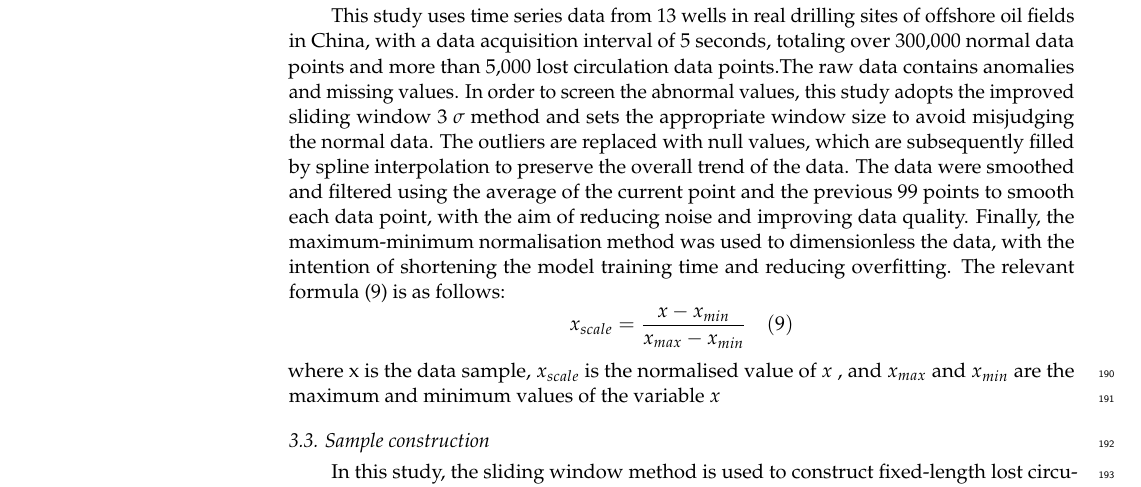
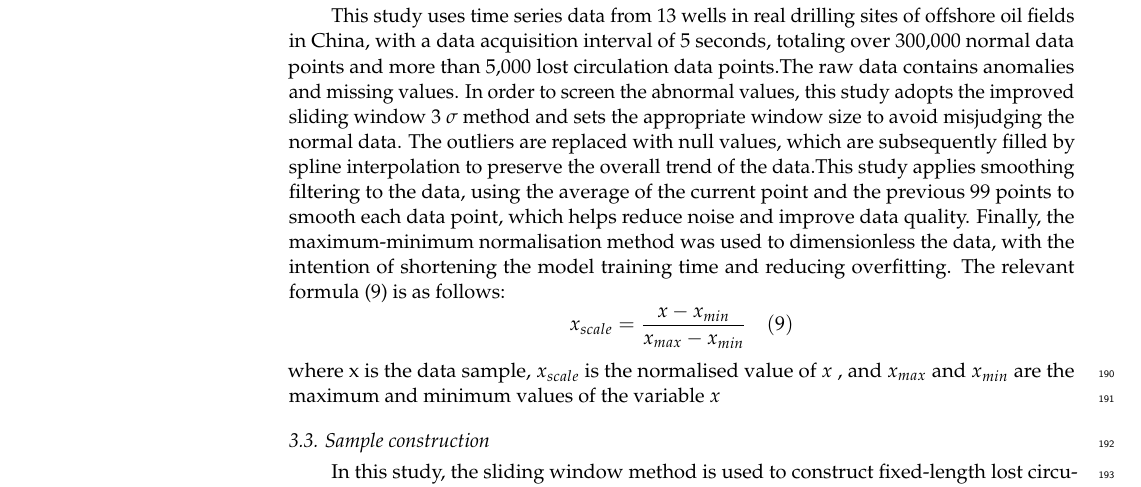
Before and after one commit to Sun-Junipero/--timeGan, a LaTeX paper (template.tex): part of page 7 of 15, cut so that both start at the same text. Compiled offline with pdfLaTeX.

Commit message:
3.2的语句解释

```diff
--- a/template.tex
+++ b/template.tex
@@ -278,7 +278,7 @@ Following a thorough examination of the available domain knowledge, in conjuncti
 %%%%%%%%%%%%%%%%%%%%%%%%%%%%%%%%%%%%%%%%%%
 \subsection{Data cleaning}
 
-This study uses time series data from 13 wells in real drilling sites of offshore oil fields in China, with a data acquisition interval of 5 seconds, totaling over 300,000 normal data points and more than 5,000 lost circulation data points.The raw data contains anomalies and missing values. In order to screen the abnormal values, this study adopts the improved sliding window 3 \(\sigma\) method and sets the appropriate window size to avoid misjudging the normal data. The outliers are replaced with null values, which are subsequently filled by spline interpolation to preserve the overall trend of the data. The data were smoothed and filtered using the average of the current point and the previous 99 points to smooth each data point, with the aim of reducing noise and improving data quality. Finally, the maximum-minimum normalisation method was used to dimensionless the data, with the intention of shortening the model training time and reducing overfitting. The relevant formula (9) is as follows:
+This study uses time series data from 13 wells in real drilling sites of offshore oil fields in China, with a data acquisition interval of 5 seconds, totaling over 300,000 normal data points and more than 5,000 lost circulation data points.The raw data contains anomalies and missing values. In order to screen the abnormal values, this study adopts the improved sliding window 3 \(\sigma\) method and sets the appropriate window size to avoid misjudging the normal data. The outliers are replaced with null values, which are subsequently filled by spline interpolation to preserve the overall trend of the data.This study applies smoothing filtering to the data, using the average of the current point and the previous 99 points to smooth each data point, which helps reduce noise and improve data quality. Finally, the maximum-minimum normalisation method was used to dimensionless the data, with the intention of shortening the model training time and reducing overfitting. The relevant formula (9) is as follows:
 $$ x _ { s c a l e } = \frac { x - x _ { m i n } } { x _ { m a x } - x _ { m i n } }\quad (9)$$
 where x is the data sample, \({{x}_{scale}}\) is the normalised value of \({{x}}\) , and \({{x}_{max}}\)  and \({{x}_{min}}\)  are the maximum and minimum values of the variable \({{x}}\)
 %%%%%%%%%%%%%%%%%%%%%%%%%%%%%%%%%%%%%%%%%%
```
Also changed, not shown: 3 other files.
